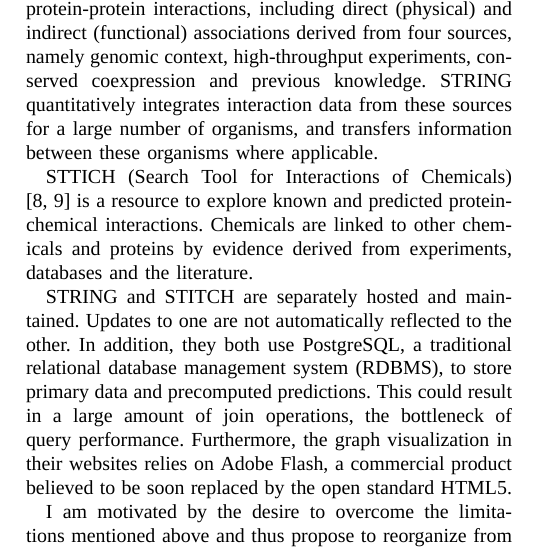
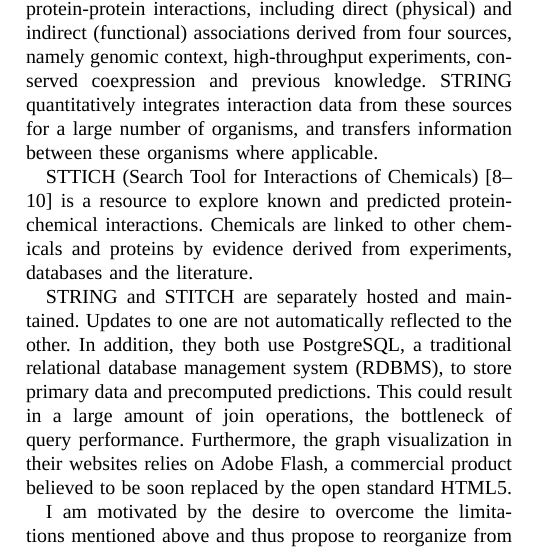
Before and after one commit to HongjianLi/tex, a LaTeX paper (ichem/ichem.tex): part of one column of page 1 of 3, cut so that both start at the same text. Compiled offline with XeLaTeX; a missing font is replaced by an installed copy or a similar font.

Commit message:
Added a new citation of STITCH 3.

```diff
--- a/ichem/ichem.tex
+++ b/ichem/ichem.tex
@@ -54,7 +54,7 @@ To the best of my knowledge, there are two neo4j drivers for node.js. One is dev
 
 STRING (Search Tool for the Retrieval of Interacting Genes/Proteins) \citep{1070,1071,1072,1073,1074,1075} is a database of known and predicted protein-protein interactions, including direct (physical) and indirect (functional) associations derived from four sources, namely genomic context, high-throughput experiments, conserved coexpression and previous knowledge. STRING quantitatively integrates interaction data from these sources for a large number of organisms, and transfers information between these organisms where applicable.
 
-STTICH (Search Tool for Interactions of Chemicals) \citep{1068,1069} is a resource to explore known and predicted protein-chemical interactions. Chemicals are linked to other chemicals and proteins by evidence derived from experiments, databases and the literature.
+STTICH (Search Tool for Interactions of Chemicals) \citep{1068,1069,1101} is a resource to explore known and predicted protein-chemical interactions. Chemicals are linked to other chemicals and proteins by evidence derived from experiments, databases and the literature.
 
 STRING and STITCH are separately hosted and maintained. Updates to one are not automatically reflected to the other. In addition, they both use PostgreSQL, a traditional relational database management system (RDBMS), to store primary data and precomputed predictions. This could result in a large amount of join operations, the bottleneck of query performance. Furthermore, the graph visualization in their websites relies on Adobe Flash, a commercial product believed to be soon replaced by the open standard HTML5.
 
```
